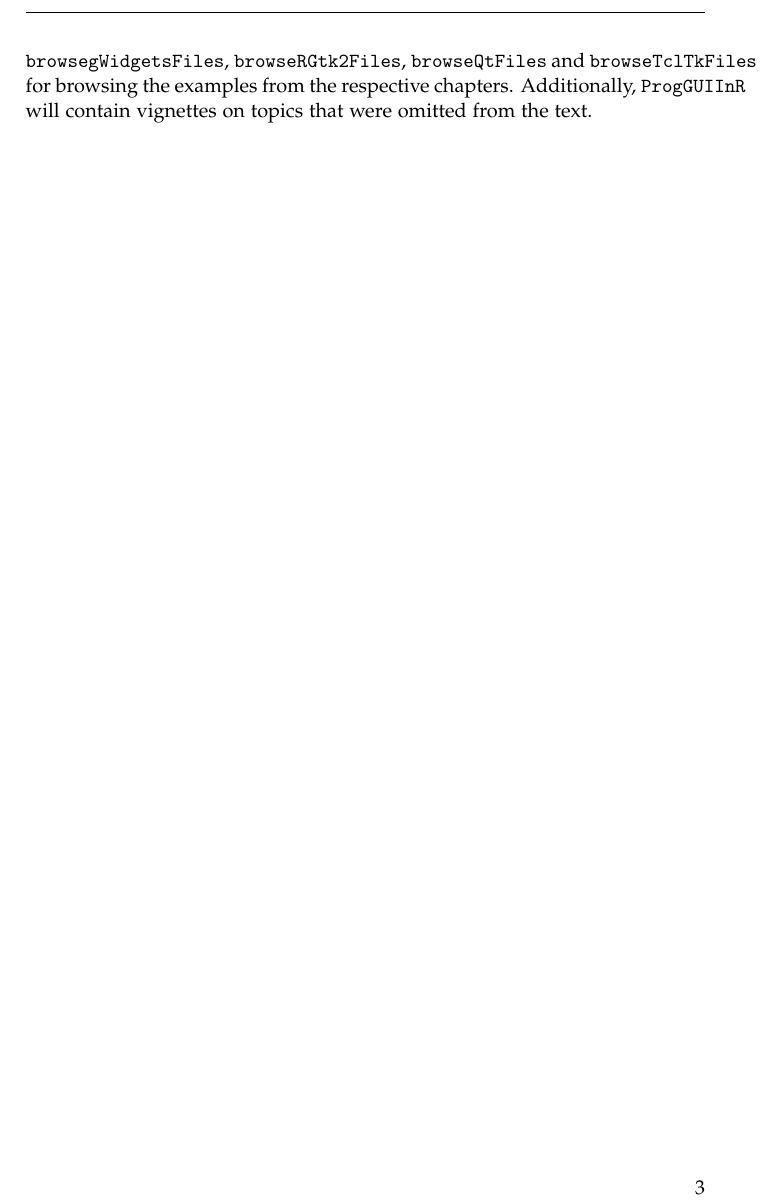
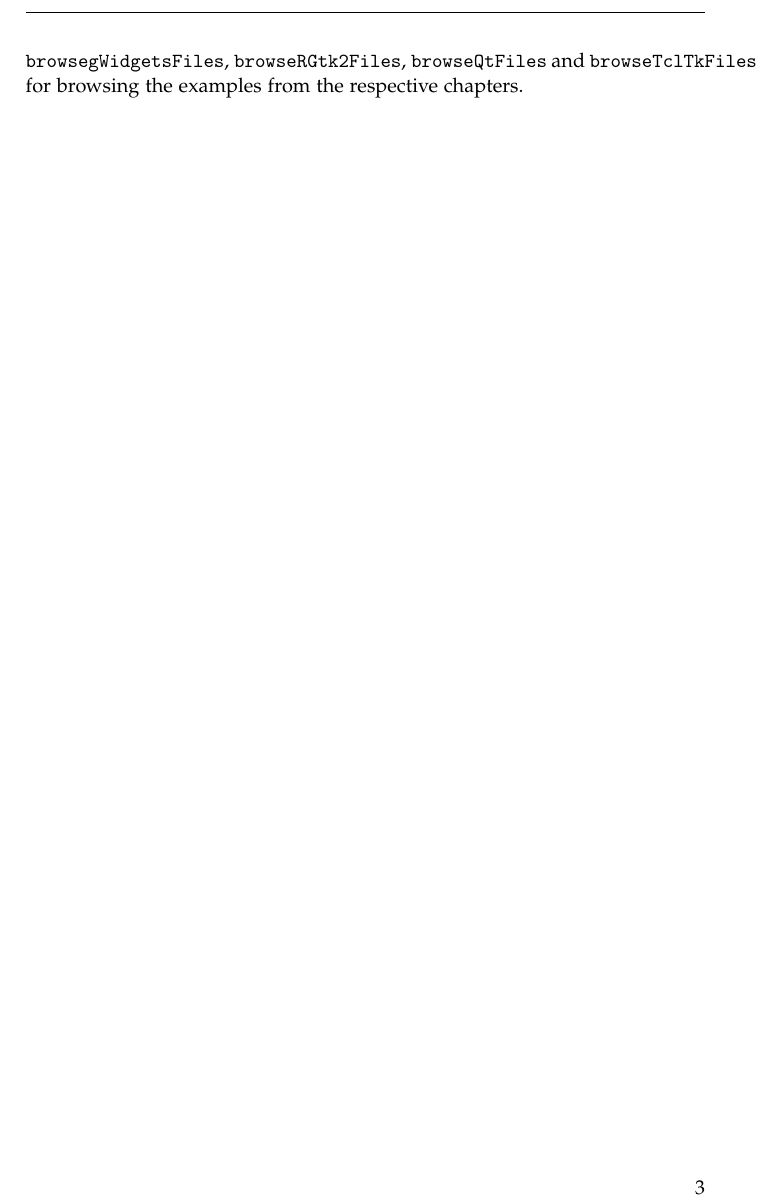
Before and after one commit to lawremi/RGtk2, a LaTeX book (books/rgui/ch-Preface/print-chapter.tex, which reads books/rgui/ch-Preface/ch-Preface.tex): part of page 3 of 3, cut so that both start at the same text. Compiled offline with pdfLaTeX.

Commit message:
minor edits

```diff
--- a/books/rgui/ch-Preface/ch-Preface.tex
+++ b/books/rgui/ch-Preface/ch-Preface.tex
@@ -121,6 +121,4 @@ complete code for all the examples. In order to save space, some
 examples in the text have code that is not shown. The package provides
 the functions \code{browsegWidgetsFiles}, \code{browseRGtk2Files},
 \code{browseQtFiles} and \code{browseTclTkFiles} for browsing the
-examples from the respective chapters. Additionally,
-\pkg{\PACKAGENAME} will contain vignettes on topics that were omitted
-from the text.
+examples from the respective chapters.
```
Also changed, not shown: books/rgui/ch-Preface/print-chapter.pdf, books/rgui/ch-Preface/ch-Preface.tex (6 more changed lines), 1 other file.
